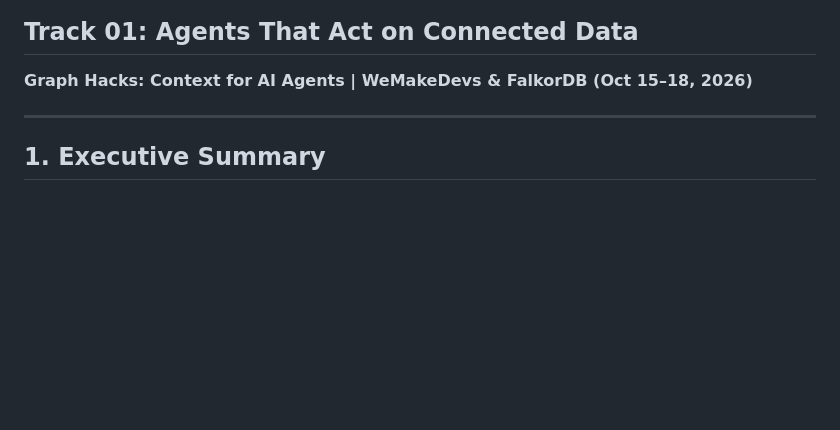
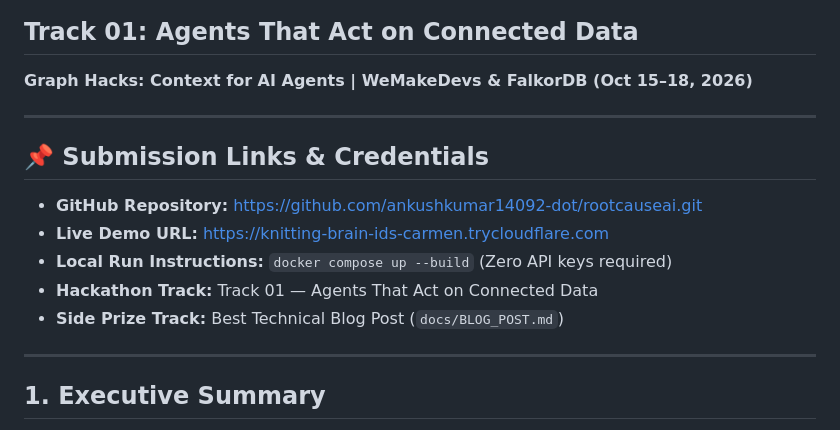
Before and after one commit to ankushkumar14092-dot/rootcauseai, a Markdown page: docs/SUBMISSION.md, the part around the change. Drawn GitHub-style; blank space fills up the shorter version.

```diff
--- a/docs/SUBMISSION.md
+++ b/docs/SUBMISSION.md
@@ -1,6 +1,16 @@
 # RootCause AI — Official Hackathon Submission Guide
 ## Track 01: Agents That Act on Connected Data
 **Graph Hacks: Context for AI Agents | WeMakeDevs & FalkorDB (Oct 15–18, 2026)**
+
+---
+
+## 📌 Submission Links & Credentials
+
+- **GitHub Repository:** [https://github.com/ankushkumar14092-dot/rootcauseai.git](https://github.com/ankushkumar14092-dot/rootcauseai.git)
+- **Live Demo URL:** [https://knitting-brain-ids-carmen.trycloudflare.com](https://knitting-brain-ids-carmen.trycloudflare.com)
+- **Local Run Instructions:** `docker compose up --build` (Zero API keys required)
+- **Hackathon Track:** Track 01 — Agents That Act on Connected Data
+- **Side Prize Track:** Best Technical Blog Post (`docs/BLOG_POST.md`)
 
 ---
 
```
Also changed, not shown: README.md (+13 -0 lines).
